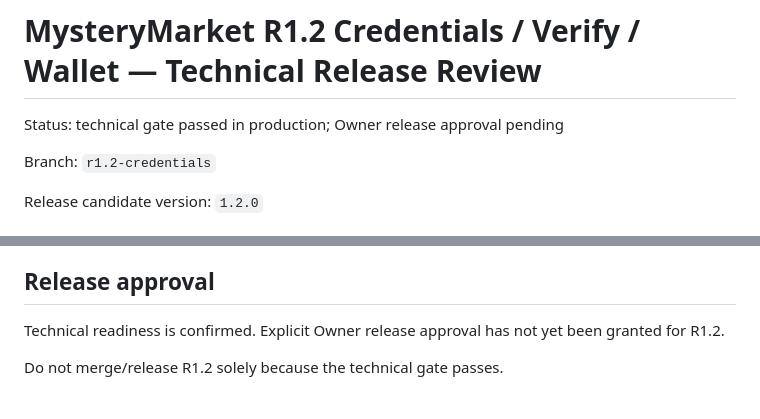
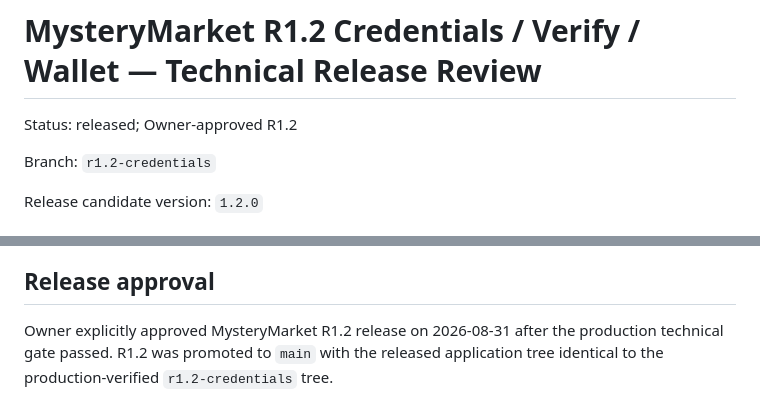
Before and after one commit to gitinsodema/mysterymarket.de, a Markdown page: docs/R1_2_RELEASE_REVIEW.md, 2 parts joined by grey strips. Rendered like a GitHub page.

Commit message:
docs: mark MysteryMarket R1.2 released

```diff
--- a/docs/R1_2_RELEASE_REVIEW.md
+++ b/docs/R1_2_RELEASE_REVIEW.md
@@ -1,6 +1,6 @@
 # MysteryMarket R1.2 Credentials / Verify / Wallet — Technical Release Review
 
-Status: technical gate passed in production; Owner release approval pending
+Status: released; Owner-approved R1.2
 
 Branch: `r1.2-credentials`
 
@@ -247,6 +247,4 @@ Before Owner release approval:
 
 ## Release approval
 
-Technical readiness is confirmed. Explicit Owner release approval has not yet been granted for R1.2.
-
-Do not merge/release R1.2 solely because the technical gate passes.
+Owner explicitly approved MysteryMarket R1.2 release on 2026-08-31 after the production technical gate passed. R1.2 was promoted to `main` with the released application tree identical to the production-verified `r1.2-credentials` tree.
```
